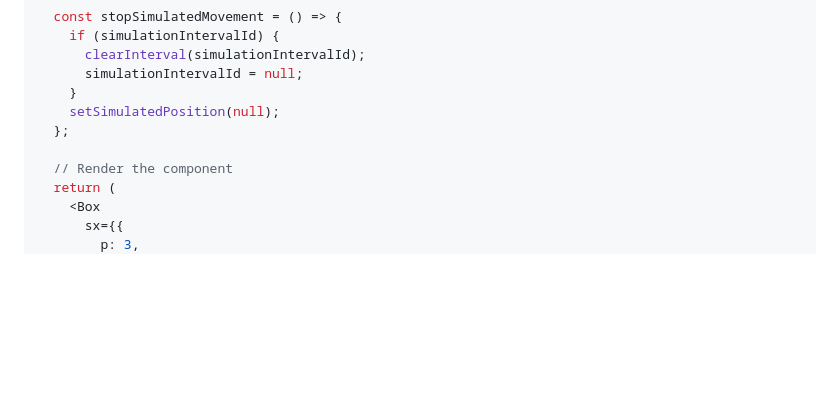
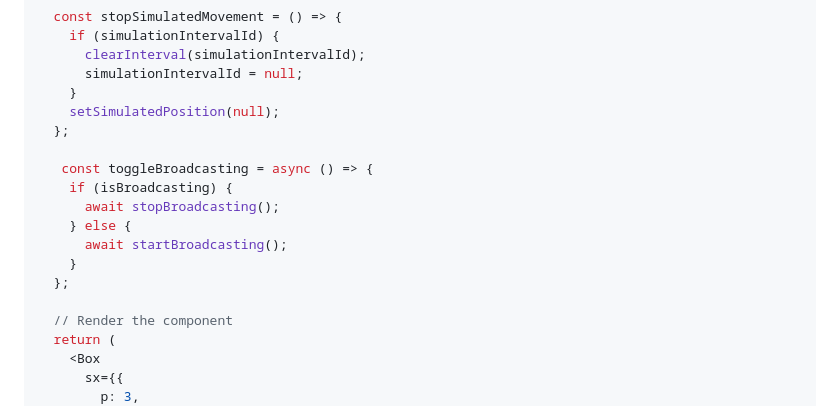
Before and after one commit to chrisHalogen/HID-Tutorials, a Markdown page: live-location-app/README.md, the part around the change. Rendered like a GitHub page; blank space fills up the shorter version.

```diff
--- a/live-location-app/README.md
+++ b/live-location-app/README.md
@@ -466,6 +466,14 @@ export default function BroadcastPage() {
     setSimulatedPosition(null);
   };
 
+   const toggleBroadcasting = async () => {
+    if (isBroadcasting) {
+      await stopBroadcasting();
+    } else {
+      await startBroadcasting();
+    }
+  };
+
   // Render the component
   return (
     <Box
```
